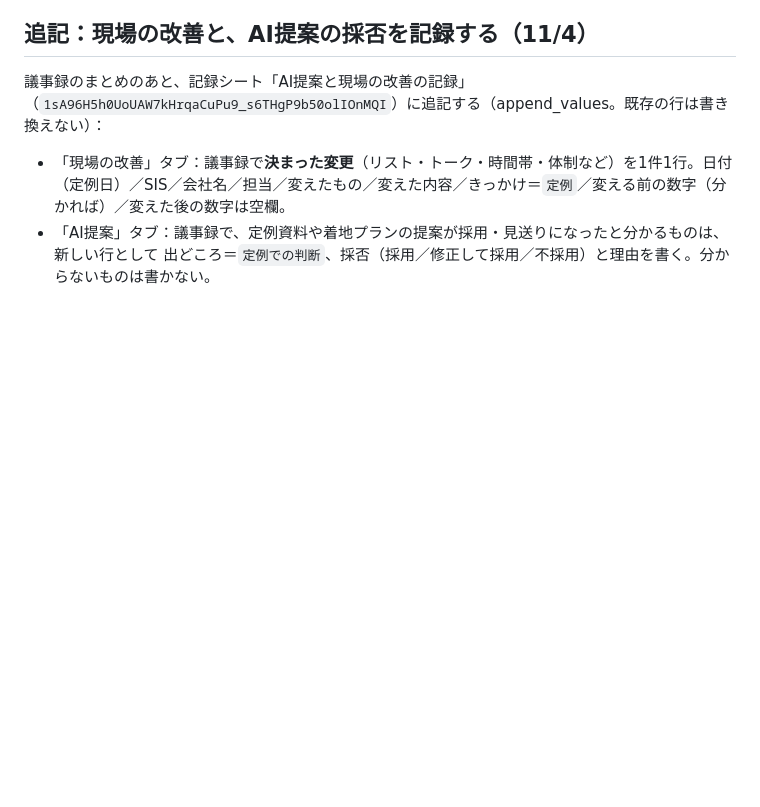
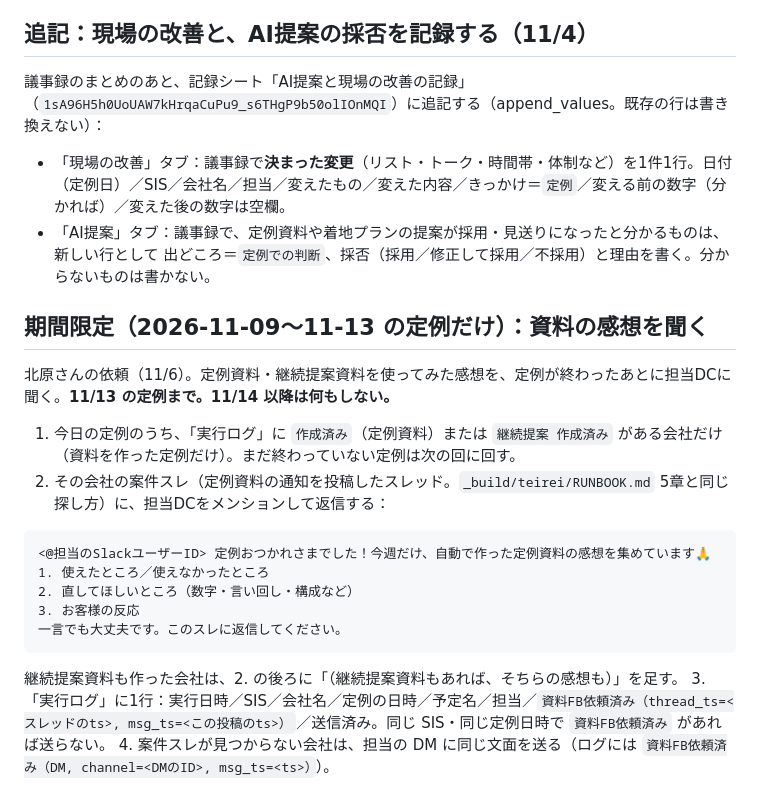
Before and after one commit to kitahara-cyber/portal, a Markdown page: _build/daily/RUNBOOK_evening.md, the part around the change. GitHub-like rendering; blank space fills up the shorter version.

Commit message:
期間限定（11/9〜11/13）：定例後に案件スレで資料の感想を聞く
Co-Authored-By: Claude Opus 5.5 <noreply@anthropic.com>
Claude-Session: https://claude.ai/code/session_01XGmbQYQCGNg9JFJ4GcKjFU

````diff
--- a/_build/daily/RUNBOOK_evening.md
+++ b/_build/daily/RUNBOOK_evening.md
@@ -38,3 +38,18 @@
 議事録のまとめのあと、記録シート「AI提案と現場の改善の記録」（`1sA96H5h0UoUAW7kHrqaCuPu9_s6THgP9b50olIOnMQI`）に追記する（append_values。既存の行は書き換えない）：
 - 「現場の改善」タブ：議事録で**決まった変更**（リスト・トーク・時間帯・体制など）を1件1行。日付（定例日）／SIS／会社名／担当／変えたもの／変えた内容／きっかけ＝`定例`／変える前の数字（分かれば）／変えた後の数字は空欄。
 - 「AI提案」タブ：議事録で、定例資料や着地プランの提案が採用・見送りになったと分かるものは、新しい行として 出どころ＝`定例での判断`、採否（採用／修正して採用／不採用）と理由を書く。分からないものは書かない。
+
+## 期間限定（2026-11-09〜11-13 の定例だけ）：資料の感想を聞く
+北原さんの依頼（11/6）。定例資料・継続提案資料を使ってみた感想を、定例が終わったあとに担当DCに聞く。**11/13 の定例まで。11/14 以降は何もしない。**
+1. 今日の定例のうち、「実行ログ」に `作成済み`（定例資料）または `継続提案 作成済み` がある会社だけ（資料を作った定例だけ）。まだ終わっていない定例は次の回に回す。
+2. その会社の案件スレ（定例資料の通知を投稿したスレッド。`_build/teirei/RUNBOOK.md` 5章と同じ探し方）に、担当DCをメンションして返信する：
+```
+<@担当のSlackユーザーID> 定例おつかれさまでした！今週だけ、自動で作った定例資料の感想を集めています🙏
+1. 使えたところ／使えなかったところ
+2. 直してほしいところ（数字・言い回し・構成など）
+3. お客様の反応
+一言でも大丈夫です。このスレに返信してください。
+```
+   継続提案資料も作った会社は、2. の後ろに「（継続提案資料もあれば、そちらの感想も）」を足す。
+3. 「実行ログ」に1行：実行日時／SIS／会社名／定例の日時／予定名／担当／`資料FB依頼済み（thread_ts=<スレッドのts>, msg_ts=<この投稿のts>）`／送信済み。同じ SIS・同じ定例日時で `資料FB依頼済み` があれば送らない。
+4. 案件スレが見つからない会社は、担当の DM に同じ文面を送る（ログには `資料FB依頼済み（DM, channel=<DMのID>, msg_ts=<ts>）`）。
````
